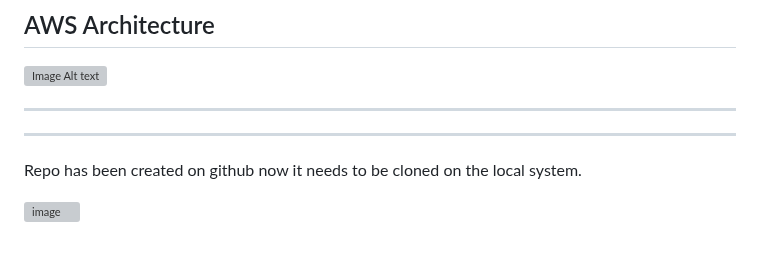
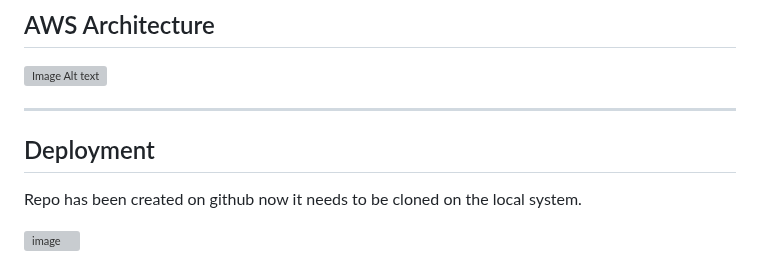
Before and after one commit to AzharR11/E-Commerce-Site, a Markdown page: README.md, the part around the change. GitHub-like rendering; grey boxes are pictures that could not be loaded.

```diff
--- a/README.md
+++ b/README.md
@@ -31,8 +31,8 @@ For user authentication and management, I seamlessly integrated Cognito, enablin
 ![Image Alt text](https://github.com/AzharR11/E-Commerce-Site/blob/main/README%20files/E-Commerce-Site.png?raw=true)
 
 ---
+## Deployment
 
----
 Repo has been created on github now it needs to be cloned on the local system.
 
 ![image](https://github.com/AzharR11/E-Commerce-Site/assets/51958831/2ea3ce71-4301-4f3a-b794-05970a4aca9f)
```
